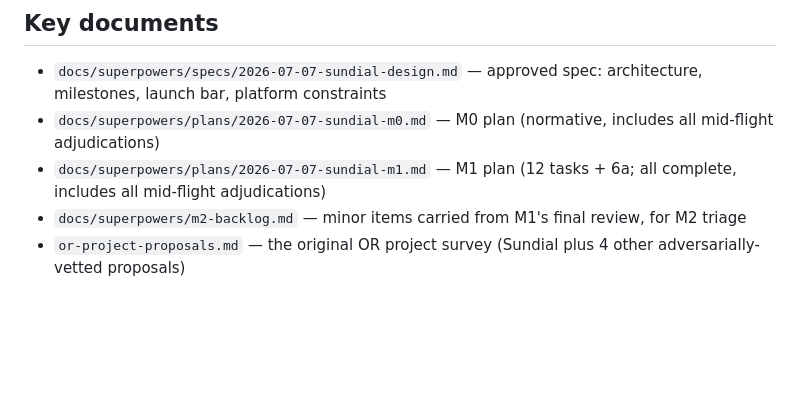
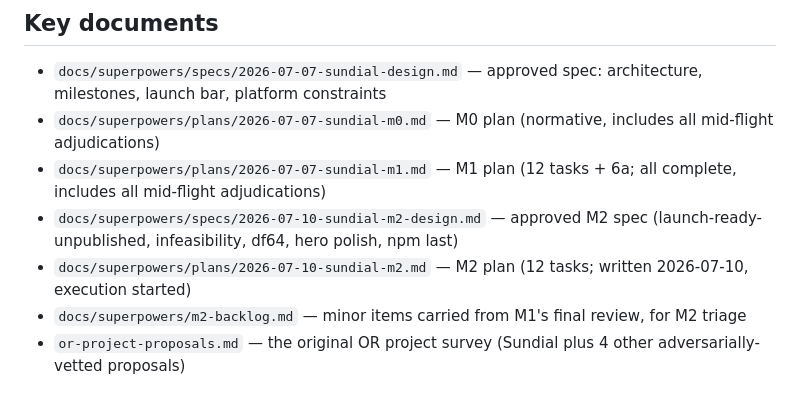
Before and after one commit to NMitchem/Sundial, a Markdown page: docs/STATUS.md, the part around the change. Drawn GitHub-style; blank space fills up the shorter version.

Commit message:
docs(plan): M2 implementation plan — 12 tasks (infeasibility, df64, draw-your-own, launch prep, npm last)
Co-Authored-By: Claude Fable 5 <noreply@anthropic.com>

```diff
--- a/docs/STATUS.md
+++ b/docs/STATUS.md
@@ -45,6 +45,8 @@ Updated: 2026-07-07 (M1 completion)
 - `docs/superpowers/specs/2026-07-07-sundial-design.md` — approved spec: architecture, milestones, launch bar, platform constraints
 - `docs/superpowers/plans/2026-07-07-sundial-m0.md` — M0 plan (normative, includes all mid-flight adjudications)
 - `docs/superpowers/plans/2026-07-07-sundial-m1.md` — M1 plan (12 tasks + 6a; all complete, includes all mid-flight adjudications)
+- `docs/superpowers/specs/2026-07-10-sundial-m2-design.md` — approved M2 spec (launch-ready-unpublished, infeasibility, df64, hero polish, npm last)
+- `docs/superpowers/plans/2026-07-10-sundial-m2.md` — M2 plan (12 tasks; written 2026-07-10, execution started)
 - `docs/superpowers/m2-backlog.md` — minor items carried from M1's final review, for M2 triage
 - `or-project-proposals.md` — the original OR project survey (Sundial plus 4 other adversarially-vetted proposals)
 
```
Also changed, not shown: 1 other file.
